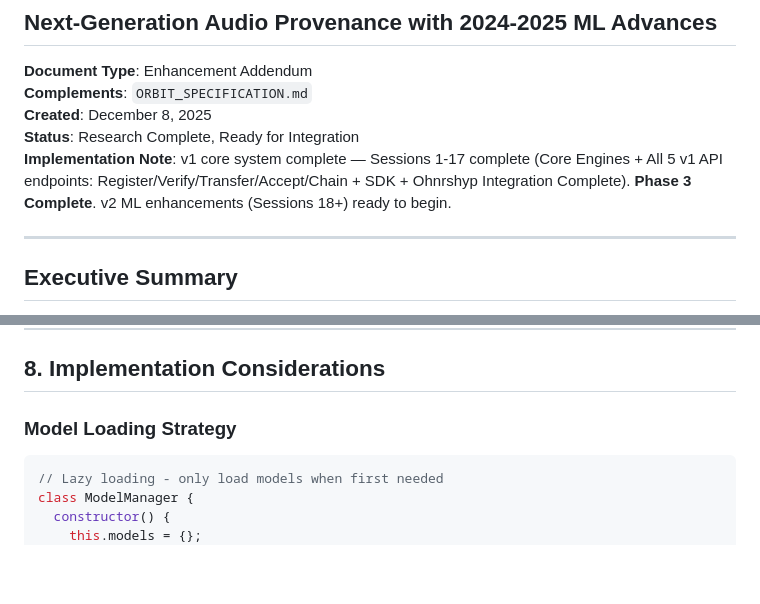
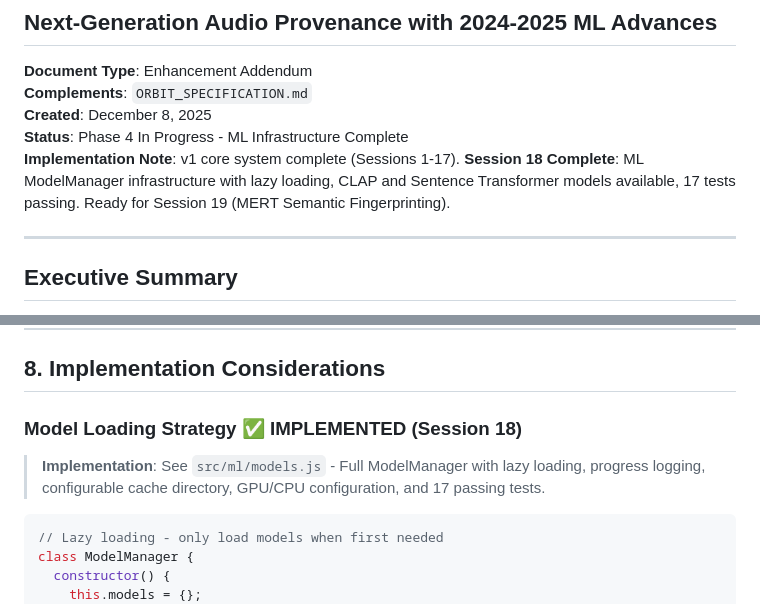
Before and after one commit to focusjordan/ORBIT, a Markdown page: ORBIT_ENHANCEMENTS.md, 2 parts joined by grey strips. Drawn GitHub-style; blank space fills up the shorter version.

````diff
--- a/ORBIT_ENHANCEMENTS.md
+++ b/ORBIT_ENHANCEMENTS.md
@@ -5,8 +5,8 @@
 **Document Type**: Enhancement Addendum
 **Complements**: `ORBIT_SPECIFICATION.md`
 **Created**: December 8, 2025
-**Status**: Research Complete, Ready for Integration
-**Implementation Note**: v1 core system complete — Sessions 1-17 complete (Core Engines + All 5 v1 API endpoints: Register/Verify/Transfer/Accept/Chain + SDK + Ohnrshyp Integration Complete). **Phase 3 Complete**. v2 ML enhancements (Sessions 18+) ready to begin.
+**Status**: Phase 4 In Progress - ML Infrastructure Complete
+**Implementation Note**: v1 core system complete (Sessions 1-17). **Session 18 Complete**: ML ModelManager infrastructure with lazy loading, CLAP and Sentence Transformer models available, 17 tests passing. Ready for Session 19 (MERT Semantic Fingerprinting).
 
 ---
 
@@ -642,7 +642,9 @@ Response:
 
 ## 8. Implementation Considerations
 
-### Model Loading Strategy
+### Model Loading Strategy ✅ IMPLEMENTED (Session 18)
+
+> **Implementation**: See `src/ml/models.js` - Full ModelManager with lazy loading, progress logging, configurable cache directory, GPU/CPU configuration, and 17 passing tests.
 
 ```javascript
 // Lazy loading - only load models when first needed
````
Also changed, not shown: ORBIT_ROADMAP.md (+29 -17 lines), ORBIT_SPECIFICATION.md (+2 -2 lines).
